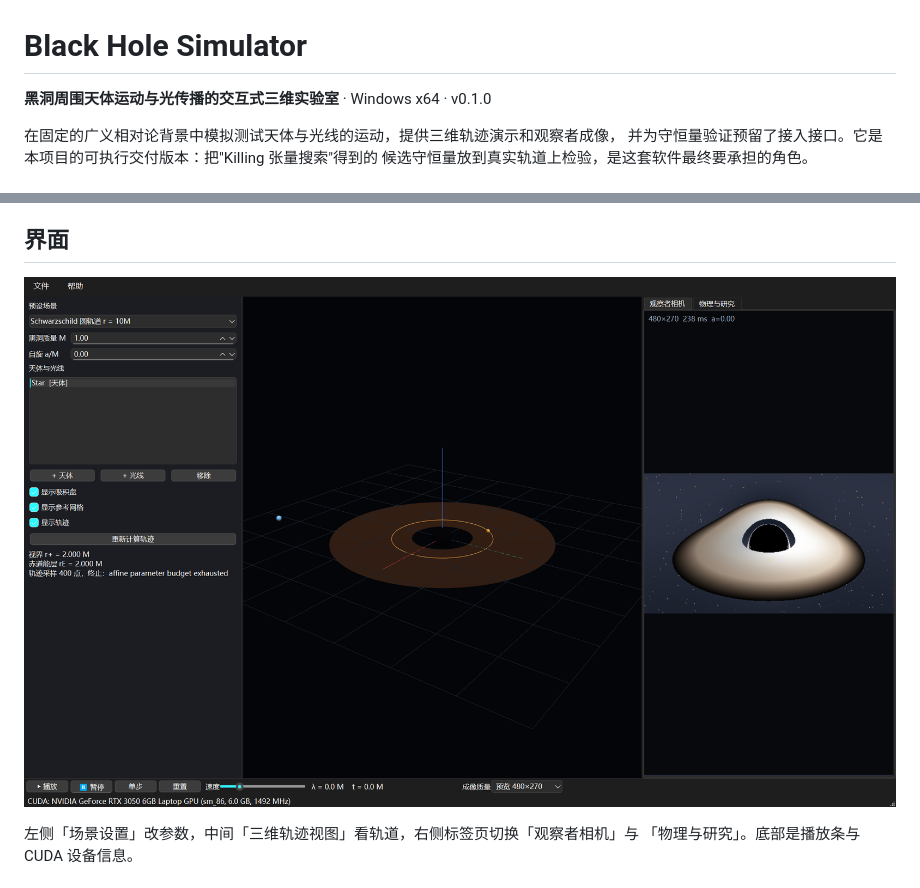
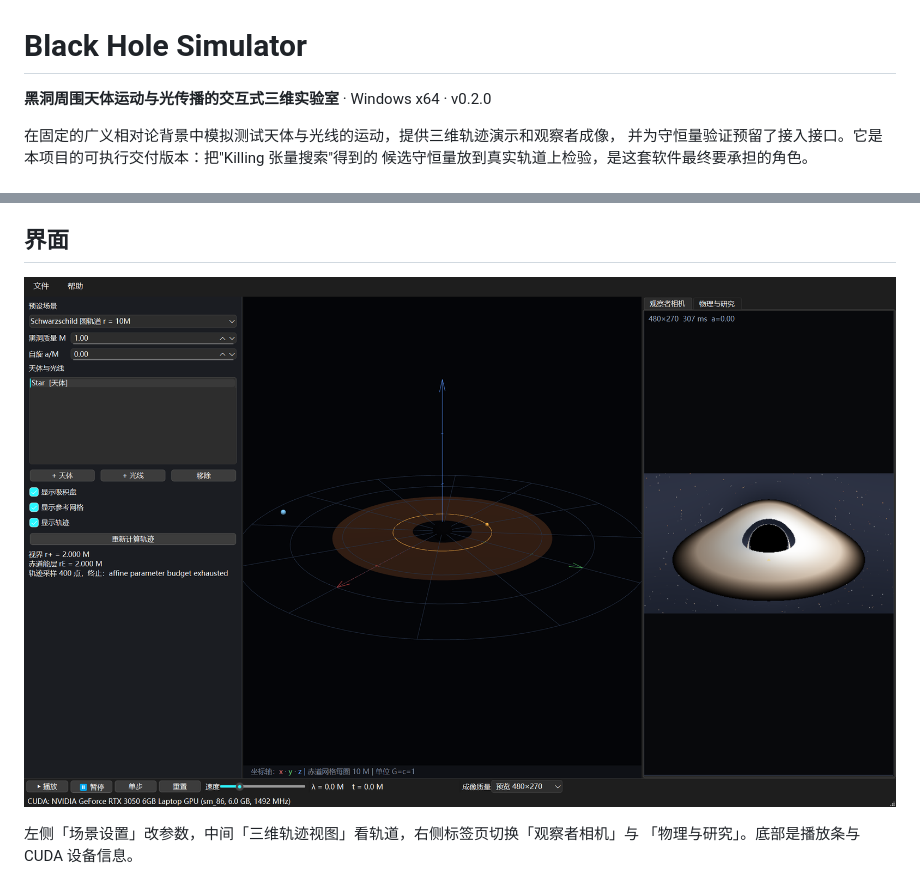
Before and after one commit to Delta-Y123/Research-Agent-for-Quadratic-Conserved-Quantities-of-Geodesic-Flows, a Markdown page: 软件/README.md, 2 parts joined by grey strips. GitHub-like rendering; pictures changed too: 软件/images/ui-overview.png.

```diff
--- a/软件/README.md
+++ b/软件/README.md
@@ -1,6 +1,6 @@
 # Black Hole Simulator
 
-**黑洞周围天体运动与光传播的交互式三维实验室** · Windows x64 · v0.1.0
+**黑洞周围天体运动与光传播的交互式三维实验室** · Windows x64 · v0.2.0
 
 在固定的广义相对论背景中模拟测试天体与光线的运动，提供三维轨迹演示和观察者成像，
 并为守恒量验证预留了接入接口。它是本项目的可执行交付版本：把"Killing 张量搜索"得到的
```
Also changed, not shown: other parts of 软件/README.md (+28 -0 lines), 软件/USER_GUIDE.md (+30 -5 lines), 软件/images/add-body-dialog.png (added), 软件/images/kerr-disk.png, 软件/images/shadow-stars.png.
